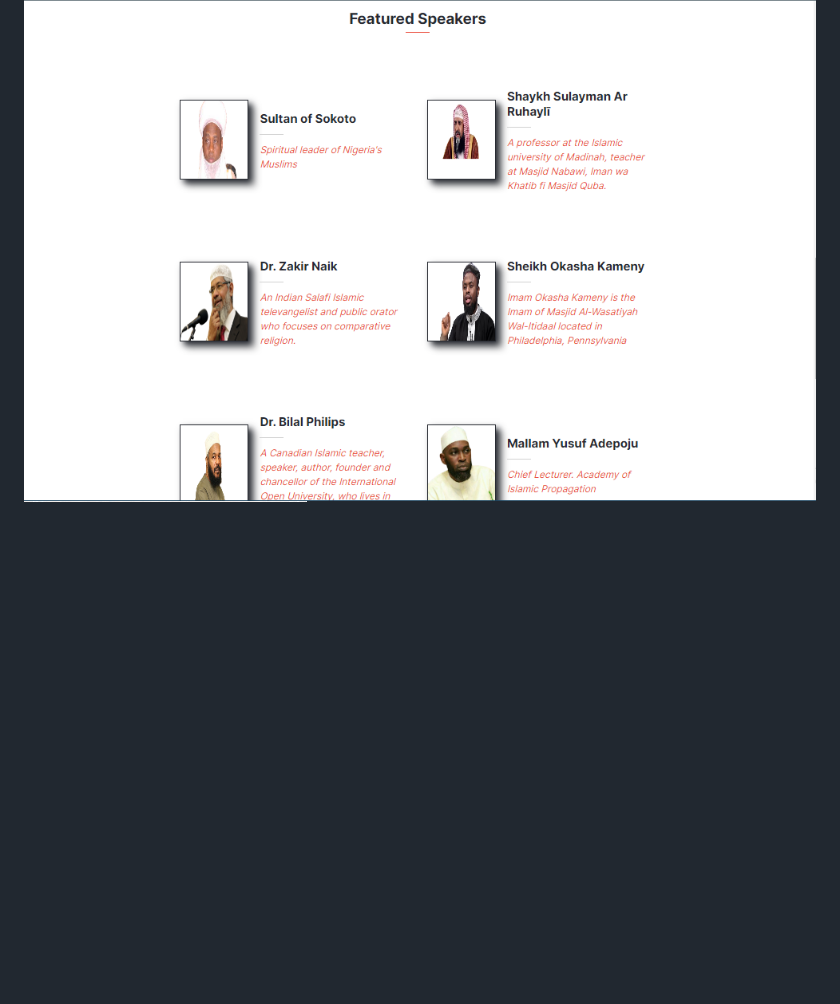
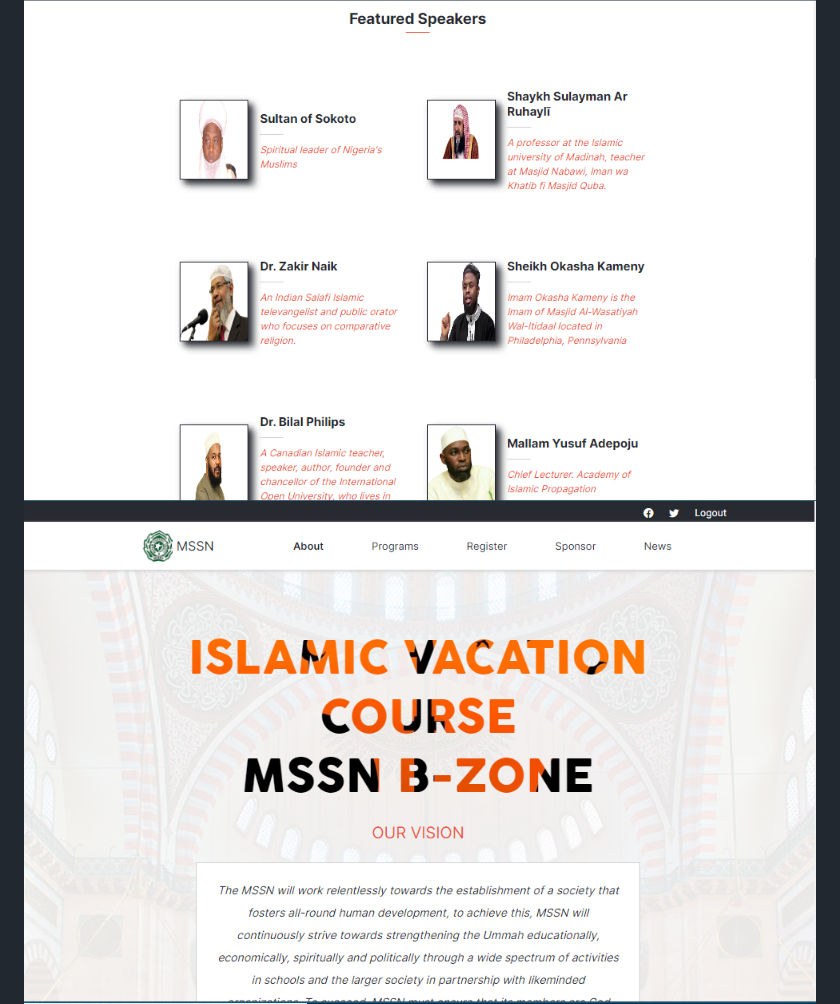
Before and after one commit to abdulhamiid/capstone-project, a Markdown page: README.md, the part around the change. Rendered like a GitHub page; pictures changed too: images/desktop3.PNG (added); blank space fills up the shorter version.

Commit message:
Update project description

```diff
--- a/README.md
+++ b/README.md
@@ -22,6 +22,7 @@ To this project I have added :
 ## Screenshots
 ![screenshot](./images/desktop1.PNG)
 ![screenshot](./images/desktop2.PNG)
+![screenshot](./images/desktop3.PNG)
 ![screenshot](./images/mobile.PNG)
 ![screenshot](./images/mobile1.PNG)
 ![screenshot](./images/menu.PNG)
```
